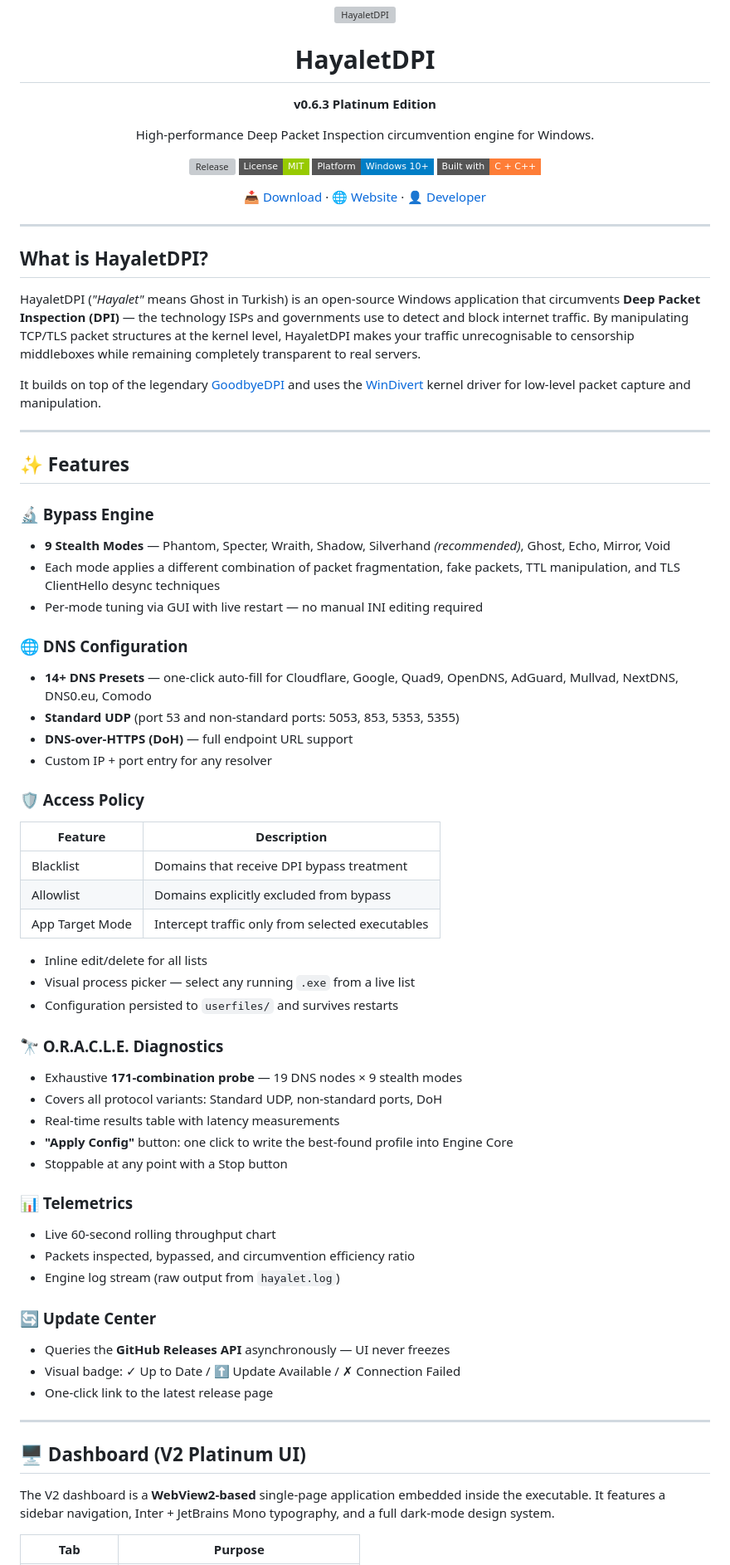
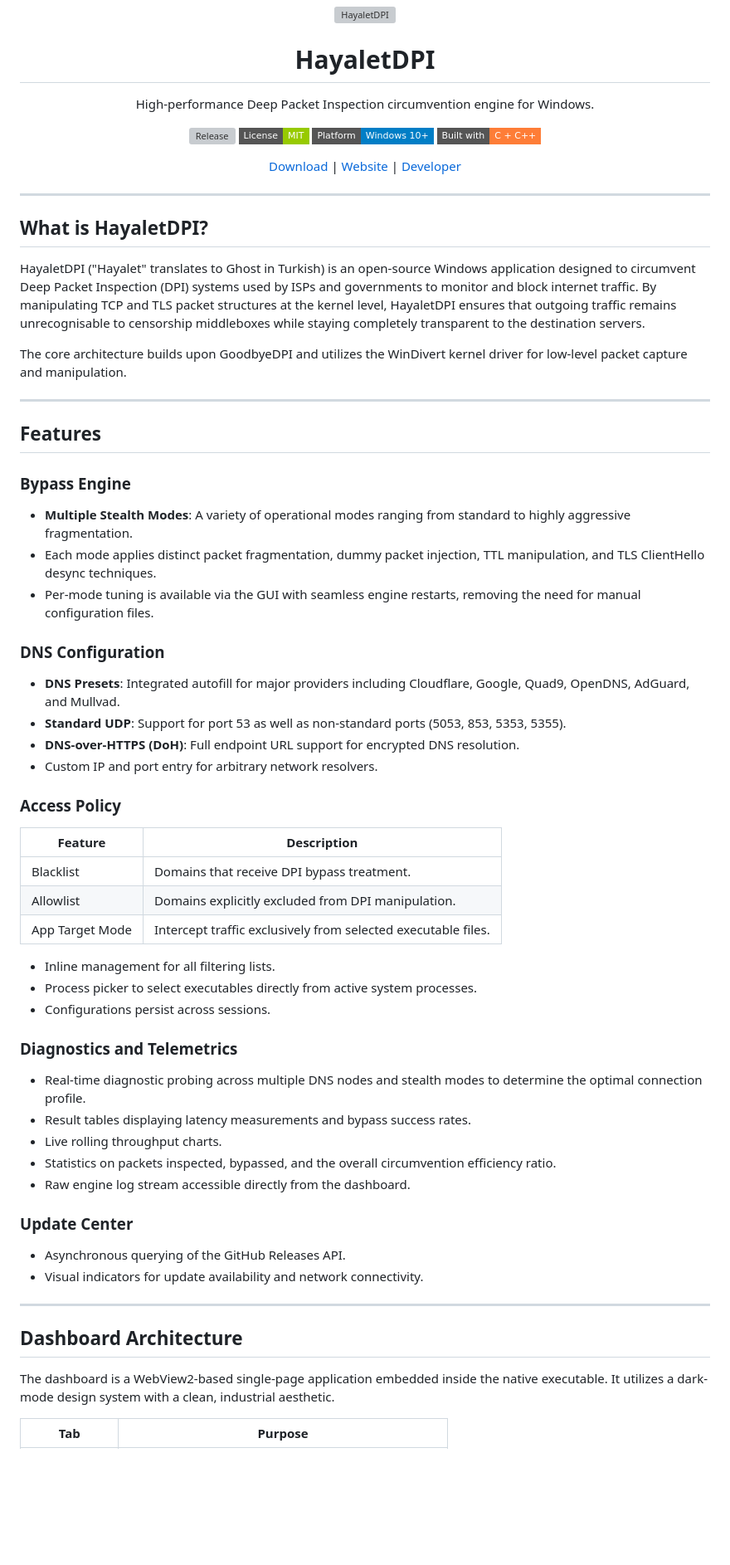
Before and after one commit to gokhazen/HayaletDPI, a Markdown page: README.md, the part around one of its changes. Shown at 83% size. GitHub-like rendering; badges without logos; blank space fills up the shorter version; grey boxes are pictures that could not be loaded.

```diff
--- a/README.md
+++ b/README.md
@@ -3,8 +3,6 @@
 <img src="https://raw.githubusercontent.com/gokhazen/HayaletDPI/main/src/icon.ico" alt="HayaletDPI" width="80">
 
 # HayaletDPI
-
-**v0.6.3 Platinum Edition**
 
 High-performance Deep Packet Inspection circumvention engine for Windows.
 
@@ -13,7 +11,7 @@ High-performance Deep Packet Inspection circumvention engine for Windows.
 [![Platform](https://img.shields.io/badge/Platform-Windows%2010%2B-blue?style=flat-square&logo=windows)](https://github.com/gokhazen/HayaletDPI/releases)
 [![Built with](https://img.shields.io/badge/Built%20with-C%20%2B%20C%2B%2B-orange?style=flat-square)](src/)
 
-[📥 Download](https://github.com/gokhazen/HayaletDPI/releases/latest) · [🌐 Website](https://gman.dev/hayalet) · [👤 Developer](https://gman.dev)
+[Download](https://github.com/gokhazen/HayaletDPI/releases/latest) | [Website](https://gman.dev/hayalet) | [Developer](https://gman.dev)
 
 </div>
 
@@ -21,58 +19,52 @@ High-performance Deep Packet Inspection circumvention engine for Windows.
 
 ## What is HayaletDPI?
 
-HayaletDPI (*"Hayalet"* means Ghost in Turkish) is an open-source Windows application that circumvents **Deep Packet Inspection (DPI)** — the technology ISPs and governments use to detect and block internet traffic. By manipulating TCP/TLS packet structures at the kernel level, HayaletDPI makes your traffic unrecognisable to censorship middleboxes while remaining completely transparent to real servers.
+HayaletDPI ("Hayalet" translates to Ghost in Turkish) is an open-source Windows application designed to circumvent Deep Packet Inspection (DPI) systems used by ISPs and governments to monitor and block internet traffic. By manipulating TCP and TLS packet structures at the kernel level, HayaletDPI ensures that outgoing traffic remains unrecognisable to censorship middleboxes while staying completely transparent to the destination servers.
 
-It builds on top of the legendary [GoodbyeDPI](https://github.com/ValdikSS/GoodbyeDPI) and uses the [WinDivert](https://github.com/basil00/WinDivert) kernel driver for low-level packet capture and manipulation.
+The core architecture builds upon GoodbyeDPI and utilizes the WinDivert kernel driver for low-level packet capture and manipulation.
 
 ---
 
-## ✨ Features
+## Features
 
-### 🔬 Bypass Engine
-- **9 Stealth Modes** — Phantom, Specter, Wraith, Shadow, Silverhand *(recommended)*, Ghost, Echo, Mirror, Void
-- Each mode applies a different combination of packet fragmentation, fake packets, TTL manipulation, and TLS ClientHello desync techniques
-- Per-mode tuning via GUI with live restart — no manual INI editing required
+### Bypass Engine
+- **Multiple Stealth Modes**: A variety of operational modes ranging from standard to highly aggressive fragmentation.
+- Each mode applies distinct packet fragmentation, dummy packet injection, TTL manipulation, and TLS ClientHello desync techniques.
+- Per-mode tuning is available via the GUI with seamless engine restarts, removing the need for manual configuration files.
 
-### 🌐 DNS Configuration
-- **14+ DNS Presets** — one-click auto-fill for Cloudflare, Google, Quad9, OpenDNS, AdGuard, Mullvad, NextDNS, DNS0.eu, Comodo
-- **Standard UDP** (port 53 and non-standard ports: 5053, 853, 5353, 5355)
-- **DNS-over-HTTPS (DoH)** — full endpoint URL support
-- Custom IP + port entry for any resolver
+### DNS Configuration
+- **DNS Presets**: Integrated autofill for major providers including Cloudflare, Google, Quad9, OpenDNS, AdGuard, and Mullvad.
+- **Standard UDP**: Support for port 53 as well as non-standard ports (5053, 853, 5353, 5355).
+- **DNS-over-HTTPS (DoH)**: Full endpoint URL support for encrypted DNS resolution.
+- Custom IP and port entry for arbitrary network resolvers.
 
-### 🛡️ Access Policy
+### Access Policy
 | Feature | Description |
 |---|---|
-| Blacklist | Domains that receive DPI bypass treatment |
-| Allowlist | Domains explicitly excluded from bypass |
-| App Target Mode | Intercept traffic only from selected executables |
+| Blacklist | Domains that receive DPI bypass treatment. |
+| Allowlist | Domains explicitly excluded from DPI manipulation. |
+| App Target Mode | Intercept traffic exclusively from selected executable files. |
 
-- Inline edit/delete for all lists
-- Visual process picker — select any running `.exe` from a live list
-- Configuration persisted to `userfiles/` and survives restarts
+- Inline management for all filtering lists.
+- Process picker to select executables directly from active system processes.
+- Configurations persist across sessions.
 
-### 🔭 O.R.A.C.L.E. Diagnostics
-- Exhaustive **171-combination probe** — 19 DNS nodes × 9 stealth modes
-- Covers all protocol variants: Standard UDP, non-standard ports, DoH
-- Real-time results table with latency measurements
-- **"Apply Config"** button: one click to write the best-found profile into Engine Core
-- Stoppable at any point with a Stop button
+### Diagnostics and Telemetrics
+- Real-time diagnostic probing across multiple DNS nodes and stealth modes to determine the optimal connection profile.
+- Result tables displaying latency measurements and bypass success rates.
+- Live rolling throughput charts.
+- Statistics on packets inspected, bypassed, and the overall circumvention efficiency ratio.
+- Raw engine log stream accessible directly from the dashboard.
 
-### 📊 Telemetrics
-- Live 60-second rolling throughput chart
-- Packets inspected, bypassed, and circumvention efficiency ratio
-- Engine log stream (raw output from `hayalet.log`)
-
-### 🔄 Update Center
-- Queries the **GitHub Releases API** asynchronously — UI never freezes
-- Visual badge: ✓ Up to Date / ⬆ Update Available / ✗ Connection Failed
-- One-click link to the latest release page
+### Update Center
+- Asynchronous querying of the GitHub Releases API.
+- Visual indicators for update availability and network connectivity.
 
 ---
 
-## 🖥️ Dashboard (V2 Platinum UI)
+## Dashboard Architecture
 
-The V2 dashboard is a **WebView2-based** single-page application embedded inside the executable. It features a sidebar navigation, Inter + JetBrains Mono typography, and a full dark-mode design system.
+The dashboard is a WebView2-based single-page application embedded inside the native executable. It utilizes a dark-mode design system with a clean, industrial aesthetic.
 
 | Tab | Purpose |
 |---|---|
```
Also changed, not shown: other parts of README.md (+43 -91 lines).
